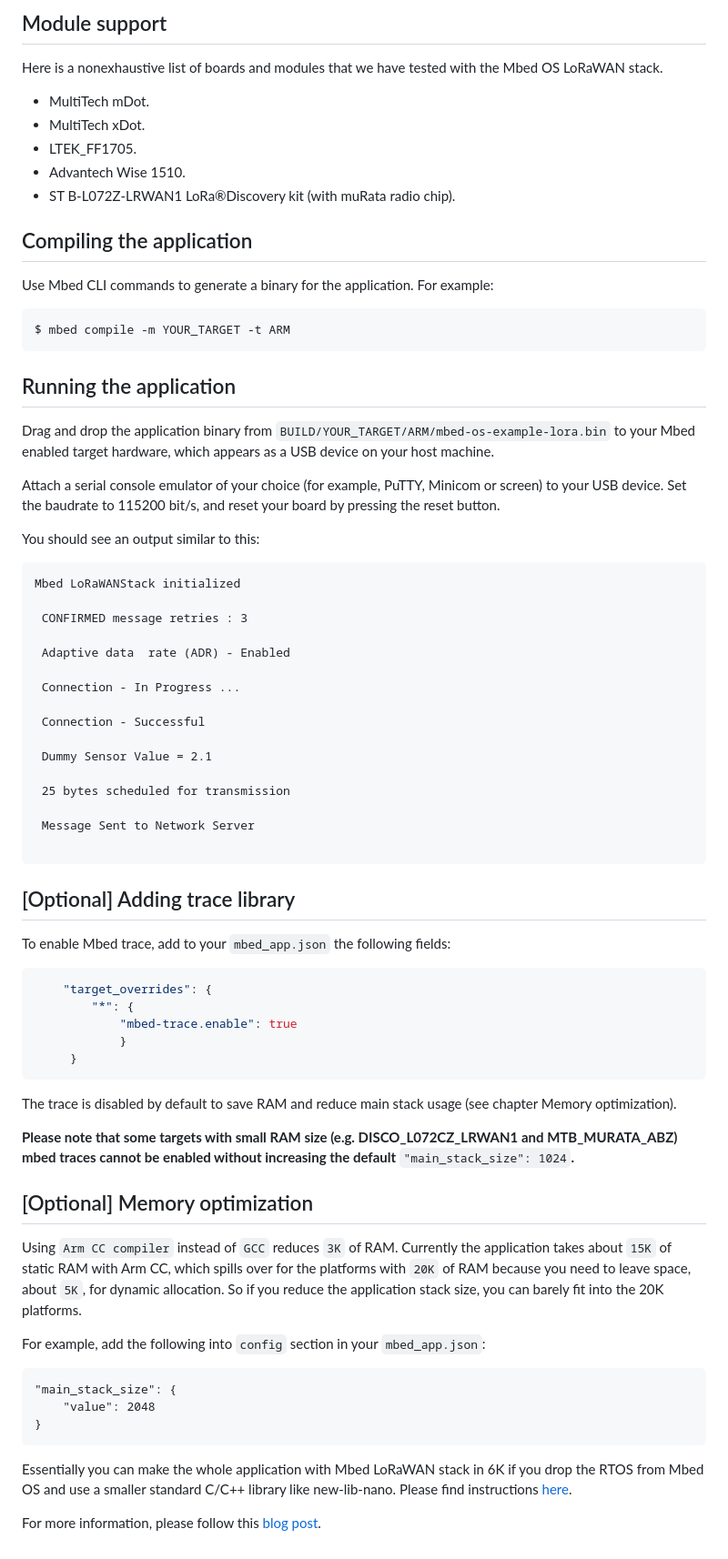
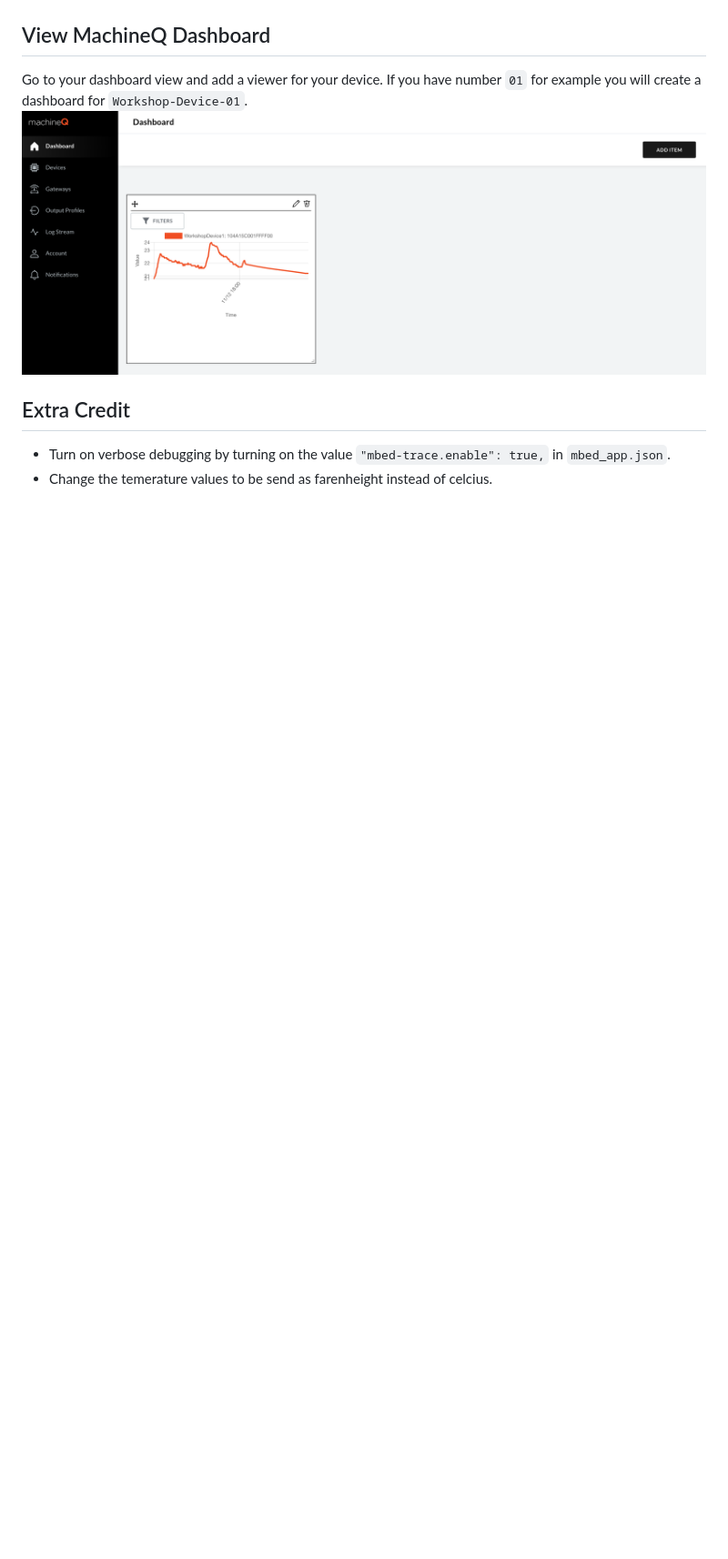
Before and after one commit to ARMmbed/iot-deep-dive-lorawan, a Markdown page: README.md, the part around the change printed below. Shown: that part at 91% size. Rendered like a GitHub page; pictures changed too: img/dashboard.png (added); blank space fills up the shorter version.

````diff
--- a/README.md
+++ b/README.md
@@ -98,76 +57,8 @@ However, you can define a timer value in the application, which you can use to p
-## Module support
-
-Here is a nonexhaustive list of boards and modules that we have tested with the Mbed OS LoRaWAN stack.
-
-- MultiTech mDot.
-- MultiTech xDot.
-- LTEK_FF1705.
-- Advantech Wise 1510.
-- ST B-L072Z-LRWAN1 LoRa®Discovery kit (with muRata radio chip).
-
-## Compiling the application
-
-Use Mbed CLI commands to generate a binary for the application.
-For example:
-
-```sh
-$ mbed compile -m YOUR_TARGET -t ARM
-```
-
-## Running the application
-
-Drag and drop the application binary from `BUILD/YOUR_TARGET/ARM/mbed-os-example-lora.bin` to your Mbed enabled target hardware, which appears as a USB device on your host machine.
-
-Attach a serial console emulator of your choice (for example, PuTTY, Minicom or screen) to your USB device. Set the baudrate to 115200 bit/s, and reset your board by pressing the reset button.
-
-You should see an output similar to this:
-
-```
-Mbed LoRaWANStack initialized
-
- CONFIRMED message retries : 3
-
- Adaptive data  rate (ADR) - Enabled
-
- Connection - In Progress ...
-
- Connection - Successful
-
- Dummy Sensor Value = 2.1
-
- 25 bytes scheduled for transmission
-
- Message Sent to Network Server
-
-```
-
-## [Optional] Adding trace library
-To enable Mbed trace, add to your `mbed_app.json` the following fields:
-
-```json
-    "target_overrides": {
-        "*": {
-            "mbed-trace.enable": true
-            }
-     }
-```
-The trace is disabled by default to save RAM and reduce main stack usage (see chapter Memory optimization).
-
-**Please note that some targets with small RAM size (e.g. DISCO_L072CZ_LRWAN1 and MTB_MURATA_ABZ) mbed traces cannot be enabled without increasing the default** `"main_stack_size": 1024`**.**
-
-## [Optional] Memory optimization
-
-Using `Arm CC compiler` instead of `GCC` reduces `3K` of RAM. Currently the application takes about `15K` of static RAM with Arm CC, which spills over for the platforms with `20K` of RAM because you need to leave space, about `5K`, for dynamic allocation. So if you reduce the application stack size, you can barely fit into the 20K platforms.
-
-For example, add the following into `config` section in your `mbed_app.json`:
-
-```
-"main_stack_size": {
-    "value": 2048
-}
-```
-
-Essentially you can make the whole application with Mbed LoRaWAN stack in 6K if you drop the RTOS from Mbed OS and use a smaller standard C/C++ library like new-lib-nano. Please find instructions [here](https://os.mbed.com/blog/entry/Reducing-memory-usage-with-a-custom-prin/).
+## View MachineQ Dashboard
+Go to your dashboard view and add a viewer for your device. If you have number `01` for example you will create a dashboard for `Workshop-Device-01`.
+![dashboard](img/dashboard.png)
 
 
-For more information, please follow this [blog post](https://os.mbed.com/blog/entry/Reducing-memory-usage-by-tuning-RTOS-con/).
+## Extra Credit
+- Turn on verbose debugging by turning on the value `"mbed-trace.enable": true,` in  `mbed_app.json`.
+- Change the temerature values to be send as farenheight instead of celcius.
````
Also changed, not shown: other parts of README.md (+36 -77 lines), img/add-platform.png (added), img/debug-info.png (added), img/hardware.jpg (added), img/modify-line.png (added), 2 other files.
